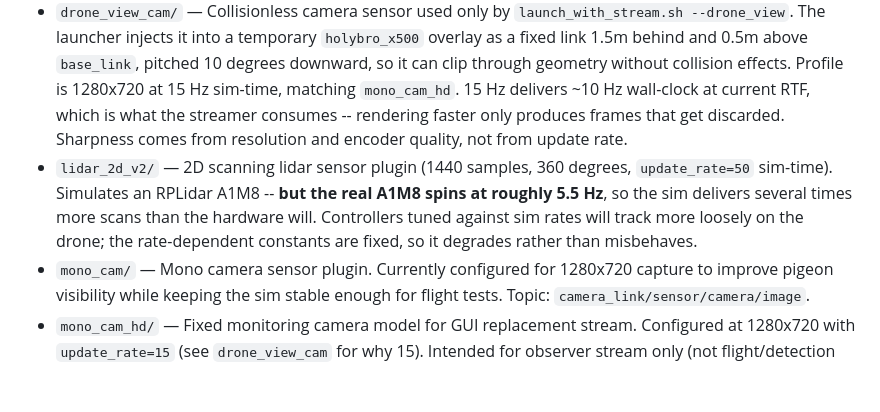
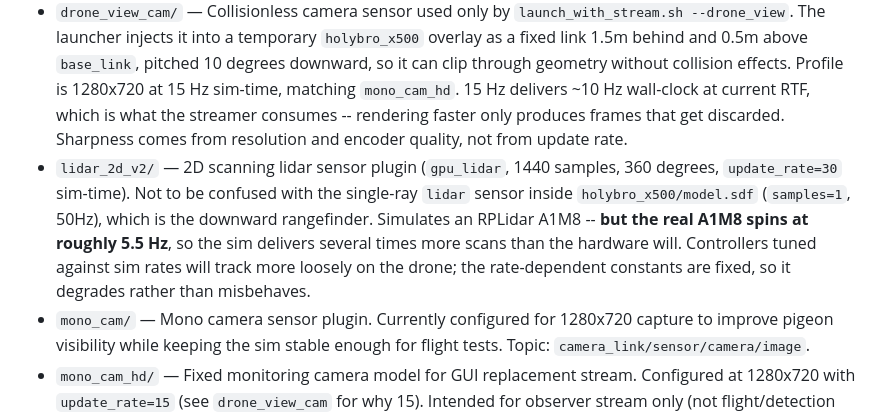
Before and after one commit to riftins98/scarecrow-drone, a Markdown page: models/CLAUDE.md, the part around the change. Drawn GitHub-style; blank space fills up the shorter version.

Commit message:
Correct the lidar rate: the scanner is 30Hz, not 50
The previous note attributed 50Hz to lidar_2d_v2. That is the rate of a
different sensor: `holybro_x500/model.sdf` contains a single-ray `lidar`
(horizontal samples=1, vertical samples=1) used as the downward rangefinder.
The 360-degree scanner is the `lidar_2d_v2` model at update_rate 30.

The substance is unchanged -- 30Hz sim-time is still roughly five times what a
real RPLidar A1M8 delivers -- but naming the wrong sensor would send the next
reader to the wrong file.

```diff
--- a/models/CLAUDE.md
+++ b/models/CLAUDE.md
@@ -6,7 +6,7 @@ Gazebo SDF simulation models for drone, sensors, and test targets. `launch.sh` k
 - `ceiling_net/` — Static chain-link ceiling mesh used by `worlds/hangar_1.sdf`. Contains `model.sdf`, `model.config`, and `meshes/ceiling_net.glb`.
 - `holybro_x500/` — Holybro X500 quadcopter frame with all sensors attached (optical flow, downward rangefinder, upward ceiling rangefinder, 2D lidar, mono camera). model.sdf defines the full drone including sensor plugins and keeps the flight sensors close to the frame so lidar/camera/rangefinder origins match the EKF sensor-offset configuration.
 - `drone_view_cam/` — Collisionless camera sensor used only by `launch_with_stream.sh --drone_view`. The launcher injects it into a temporary `holybro_x500` overlay as a fixed link 1.5m behind and 0.5m above `base_link`, pitched 10 degrees downward, so it can clip through geometry without collision effects. Profile is 1280x720 at 15 Hz sim-time, matching `mono_cam_hd`. 15 Hz delivers ~10 Hz wall-clock at current RTF, which is what the streamer consumes -- rendering faster only produces frames that get discarded. Sharpness comes from resolution and encoder quality, not from update rate.
-- `lidar_2d_v2/` — 2D scanning lidar sensor plugin (1440 samples, 360 degrees, `update_rate=50` sim-time). Simulates an RPLidar A1M8 -- **but the real A1M8 spins at roughly 5.5 Hz**, so the sim delivers several times more scans than the hardware will. Controllers tuned against sim rates will track more loosely on the drone; the rate-dependent constants are fixed, so it degrades rather than misbehaves.
+- `lidar_2d_v2/` — 2D scanning lidar sensor plugin (`gpu_lidar`, 1440 samples, 360 degrees, `update_rate=30` sim-time). Not to be confused with the single-ray `lidar` sensor inside `holybro_x500/model.sdf` (`samples=1`, 50Hz), which is the downward rangefinder. Simulates an RPLidar A1M8 -- **but the real A1M8 spins at roughly 5.5 Hz**, so the sim delivers several times more scans than the hardware will. Controllers tuned against sim rates will track more loosely on the drone; the rate-dependent constants are fixed, so it degrades rather than misbehaves.
 - `mono_cam/` — Mono camera sensor plugin. Currently configured for 1280x720 capture to improve pigeon visibility while keeping the sim stable enough for flight tests. Topic: `camera_link/sensor/camera/image`.
 - `mono_cam_hd/` — Fixed monitoring camera model for GUI replacement stream. Configured at 1280x720 with `update_rate=15` (see `drone_view_cam` for why 15). Intended for observer stream only (not flight/detection pipeline input).
 - `military_drone/` — Alternative drone model for visual variety in testing
```
